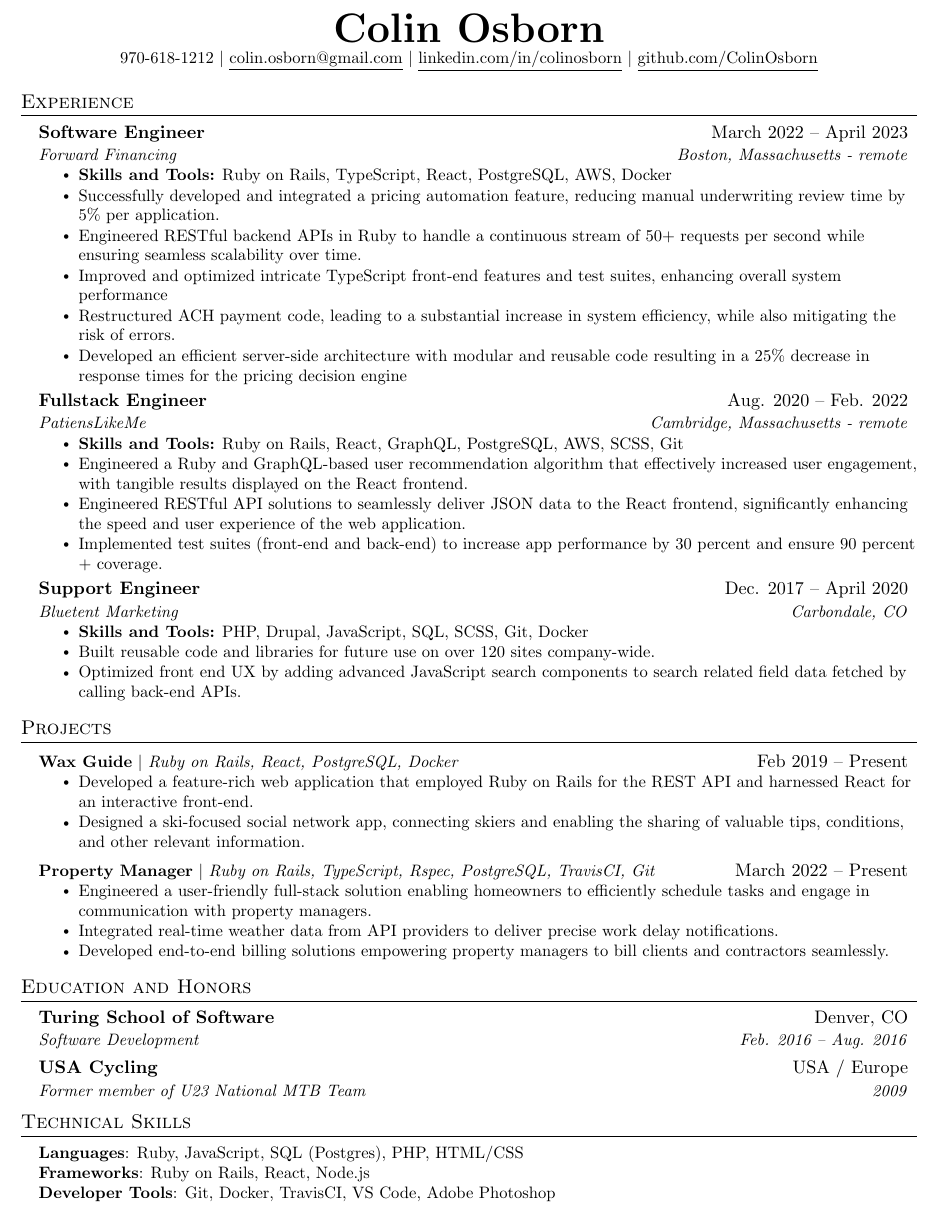
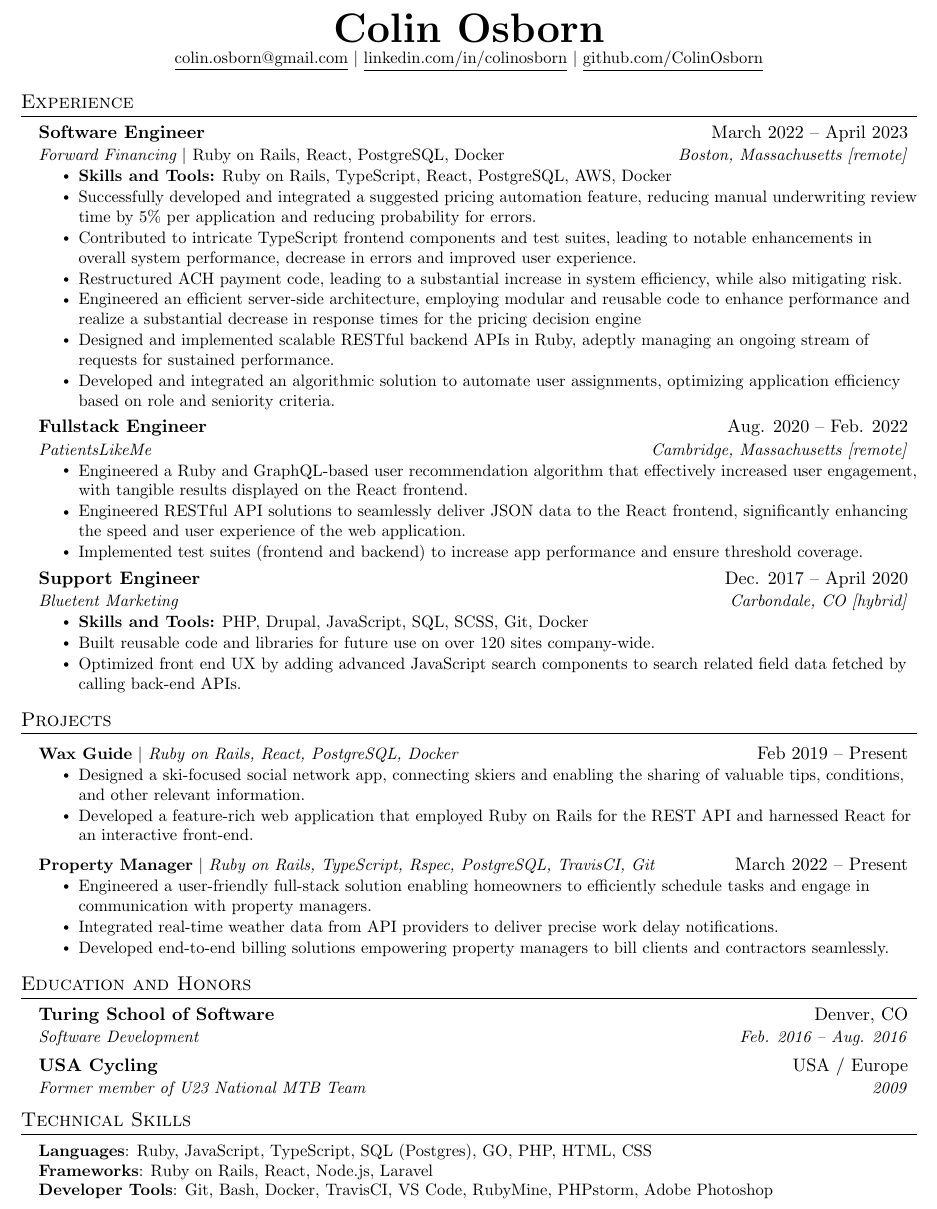
Before and after one commit to ColinOsborn/Resume, a LaTeX CV (resume.tex): part of the page, cut so that both start at the same text. Compiled offline with pdfLaTeX.

Commit message:
updated bullet points and included new layout

```diff
--- a/resume.tex
+++ b/resume.tex
@@ -113,7 +113,7 @@
 
 \begin{center}
     \textbf{\Huge \scshape Colin Osborn} \\ \vspace{1pt}
-    \small 970-618-1212 $|$ \href{mailto: colin.osborn@gmail.com}{\underline{colin.osborn@gmail.com}} $|$
+    \small \href{mailto: colin.osborn@gmail.com}{\underline{colin.osborn@gmail.com}} $|$
     \href{https://linkedin.com/in/colinosborn}{\underline{linkedin.com/in/colinosborn}} $|$
     \href{https://github.com/ColinOsborn}{\underline{github.com/ColinOsborn}}
 \end{center}
@@ -123,14 +123,15 @@
   \resumeSubHeadingListStart
     \resumeSubheading
       {Software Engineer}{March 2022 -- April 2023}
-      {Forward Financing}{Boston, Massachusetts - remote}
+      {Forward Financing $|$ \emph{Ruby on Rails, React, PostgreSQL, Docker}}{Boston, Massachusetts [remote]}
       \resumeItemListStart
         \resumeItem{\textbf{Skills and Tools:} Ruby on Rails, TypeScript, React, PostgreSQL, AWS, Docker}
-        \resumeItem{Successfully developed and integrated a pricing automation feature, reducing manual underwriting review time by 5\% per application.}
-        \resumeItem{Engineered RESTful backend APIs in Ruby to handle a continuous stream of 50+ requests per second while ensuring seamless scalability over time.}
-        \resumeItem{Improved and optimized intricate TypeScript front-end features and test suites, enhancing overall system performance}
-        \resumeItem{Restructured ACH payment code, leading to a substantial increase in system efficiency, while also mitigating the risk of errors.}
-        \resumeItem{Developed an efficient server-side architecture with modular and reusable code resulting in a 25\% decrease in response times for the pricing decision engine}
+        \resumeItem{Successfully developed and integrated a suggested pricing automation feature, reducing manual underwriting review time by 5\% per application and reducing probability for errors.}
+        \resumeItem{Contributed to intricate TypeScript frontend components and test suites, leading to notable enhancements in overall system performance, decrease in errors and improved user experience.}
+        \resumeItem{Restructured ACH payment code, leading to a substantial increase in system efficiency, while also mitigating risk.}
+        \resumeItem{Engineered an efficient server-side architecture, employing modular and reusable code to enhance performance and realize a substantial decrease in response times for the pricing decision engine}
+        \resumeItem{Designed and implemented scalable RESTful backend APIs in Ruby, adeptly managing an ongoing stream of requests for sustained performance.}
+        \resumeItem{Developed and integrated an algorithmic solution to automate user assignments, optimizing application efficiency based on role and seniority criteria.}
       \resumeItemListEnd
 
 % -----------Multiple Positions Heading-----------
@@ -145,17 +146,16 @@
 
     \resumeSubheading
       {Fullstack Engineer}{Aug. 2020 -- Feb. 2022}
-      {PatiensLikeMe}{Cambridge, Massachusetts - remote}
+      {PatientsLikeMe}{Cambridge, Massachusetts [remote]}
   \resumeItemListStart
-        \resumeItem{\textbf{Skills and Tools:} Ruby on Rails, React, GraphQL, PostgreSQL, AWS, SCSS, Git}
         \resumeItem{Engineered a Ruby and GraphQL-based user recommendation algorithm that effectively increased user engagement, with tangible results displayed on the React frontend.}
         \resumeItem{Engineered RESTful API solutions to seamlessly deliver JSON data to the React frontend, significantly enhancing the speed and user experience of the web application.}
-        \resumeItem{Implemented test suites (front-end and back-end) to increase app performance by 30 percent and ensure 90 percent + coverage.}
+        \resumeItem{Implemented test suites (frontend and backend) to increase app performance and ensure threshold coverage.}
     \resumeItemListEnd
 
     \resumeSubheading
       {Support Engineer}{Dec. 2017 -- April 2020}
-      {Bluetent Marketing}{Carbondale, CO}
+      {Bluetent Marketing}{Carbondale, CO [hybrid]}
       \resumeItemListStart
         \resumeItem{\textbf{Skills and Tools:} PHP, Drupal, JavaScript, SQL, SCSS, Git, Docker}
         \resumeItem{Built reusable code and libraries for future use on over 120 sites company-wide.}
@@ -170,8 +170,8 @@
       \resumeProjectHeading
           {\textbf{Wax Guide} $|$ \emph{Ruby on Rails, React, PostgreSQL, Docker}}{Feb 2019 -- Present}
           \resumeItemListStart
+             \resumeItem{Designed a ski-focused social network app, connecting skiers and enabling the sharing of valuable tips, conditions, and other relevant information.}
             \resumeItem{Developed a feature-rich web application that employed Ruby on Rails for the REST API and harnessed React for an interactive front-end.}
-            \resumeItem{Designed a ski-focused social network app, connecting skiers and enabling the sharing of valuable tips, conditions, and other relevant information.}
           \resumeItemListEnd
       \resumeProjectHeading
           {\textbf{Property Manager} $|$ \emph{Ruby on Rails, TypeScript, Rspec, PostgreSQL, TravisCI, Git}}{March 2022 -- Present}
@@ -197,9 +197,9 @@
 \section{Technical Skills}
  \begin{itemize}[leftmargin=0.15in, label={}]
     \small{\item{
-     \textbf{Languages}{: Ruby, JavaScript, SQL (Postgres), PHP, HTML/CSS} \\
-     \textbf{Frameworks}{: Ruby on Rails, React, Node.js} \\
-     \textbf{Developer Tools}{: Git, Docker, TravisCI, VS Code, Adobe Photoshop} \\
+     \textbf{Languages}{: Ruby, JavaScript, TypeScript, SQL (Postgres), GO, PHP, HTML, CSS} \\
+     \textbf{Frameworks}{: Ruby on Rails, React, Node.js, Laravel} \\
+     \textbf{Developer Tools}{: Git, Bash, Docker, TravisCI, VS Code, RubyMine, PHPstorm, Adobe Photoshop} \\
     }}
  \end{itemize}
 
```
